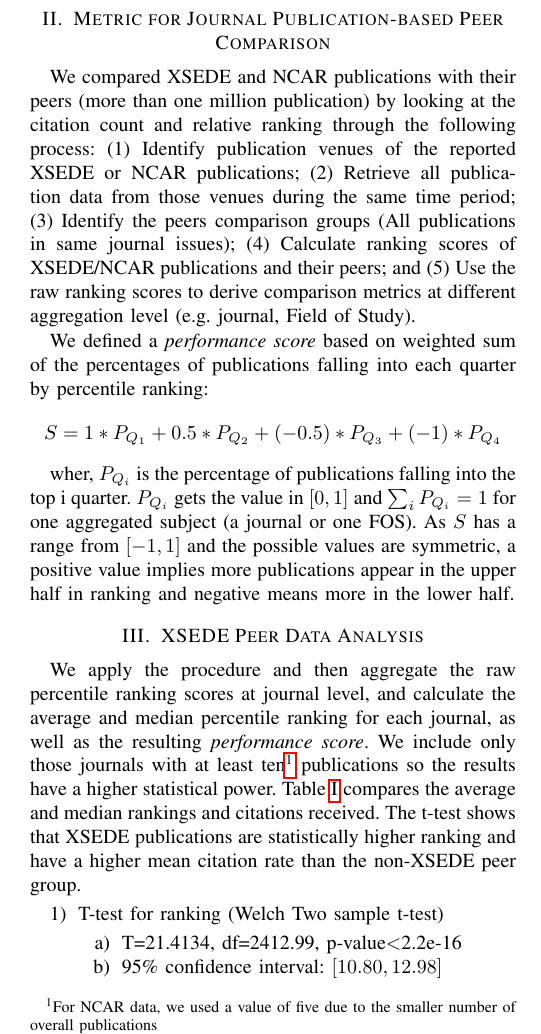
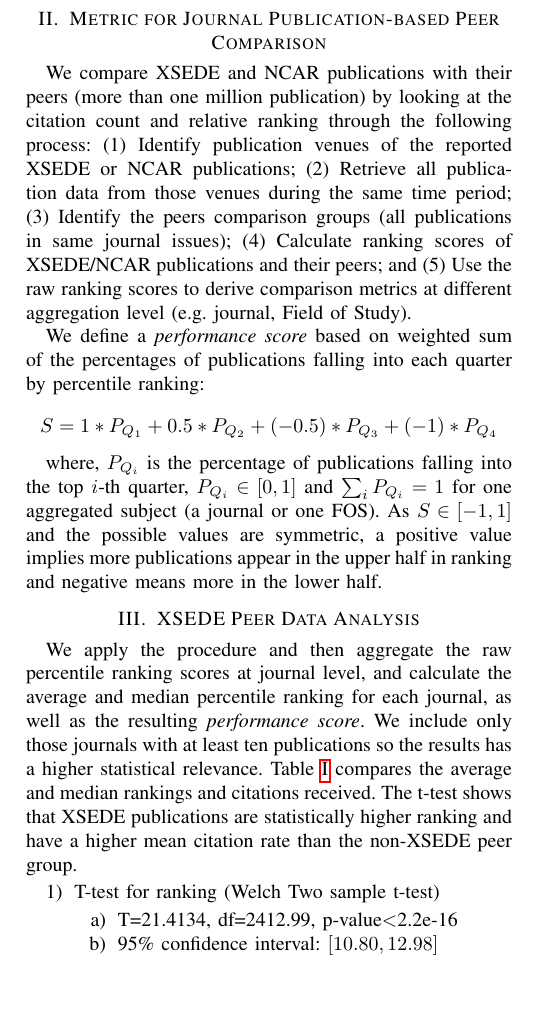
Before and after one commit to cyberaide/paper-tas-2, a LaTeX paper (ieeecluster/vonLaszewski-tas-cluster-2pages.tex): part of one column of page 1 of 2, cut so that both start at the same text, the shorter picture padded with empty space. Compiled offline with pdfLaTeX.

Commit message:
tighten some text

```diff
--- a/ieeecluster/vonLaszewski-tas-cluster-2pages.tex
+++ b/ieeecluster/vonLaszewski-tas-cluster-2pages.tex
@@ -21,7 +21,7 @@
 % \usepackage{rotating}
 % \usepackage{color}
 \usepackage{caption}
-\captionsetup{font={scriptsize}}
+%\captionsetup{font={scriptsize}}
 
 \newcommand*\rot{\rotatebox{90}}
 
@@ -185,23 +185,23 @@
 
 \section{Metric for Journal Publication-based Peer Comparison} \label{S:metric}
 
-We compared XSEDE and NCAR publications with their peers (more than one million publication) by looking at the citation count and relative ranking through the following process:
+We compare XSEDE and NCAR publications with their peers (more than one million publication) by looking at the citation count and relative ranking through the following process:
 (1) Identify publication venues of the reported XSEDE or NCAR publications;
 (2) Retrieve all publication data from those venues during the same time period;
-(3) Identify the peers comparison groups (All publications in same journal issues);
+(3) Identify the peers comparison groups (all publications in same journal issues);
 (4) Calculate ranking scores of XSEDE/NCAR publications and their peers; and
 (5) Use the raw ranking scores to derive comparison metrics at different aggregation level (e.g. journal, Field of Study).
 
-We defined a \emph{performance score} based on weighted sum of the percentages of publications falling into each quarter by percentile ranking:
+We define a \emph{performance score} based on weighted sum of the percentages of publications falling into each quarter by percentile ranking:
 
 \[	S = 1*P_{Q_1} + 0.5*P_{Q_2}+ (-0.5)*P_{Q_3} + (-1)*P_{Q_4} \]
 
-wher, $P_{Q_i}$ is the percentage of publications falling into the top i quarter. $P_{Q_i}$ gets the value in $[0,1]$ and $\sum_{i} {P_{Q_i}} = 1$ for one aggregated subject (a journal or one FOS). As $S$ has a range from $[-1, 1]$ and the possible values are symmetric, a positive value implies more publications appear in the upper half in ranking and negative means more in the lower half.
+where, $P_{Q_i}$ is the percentage of publications falling into the top $i$-th quarter, $P_{Q_i} \in [0,1]$ and $\sum_{i} {P_{Q_i}} = 1$ for one aggregated subject (a journal or one FOS). As $S \in [-1, 1]$ and the possible values are symmetric, a positive value implies more publications appear in the upper half in ranking and negative means more in the lower half.
 
 \section{XSEDE Peer Data Analysis}
 \label{S:xsede}
 
-We apply the procedure and then aggregate the raw percentile ranking scores at journal level, and calculate the average and median percentile ranking for each journal, as well as the resulting \emph{performance score}. We include only those journals with at least ten\footnote{For NCAR data, we used a value of five due to the smaller number of overall publications} publications so the results have a higher statistical power. Table \ref{T:groups_stats} compares the average and median rankings and citations received. The t-test shows that XSEDE publications are statistically higher ranking and have a higher  mean citation rate than the non-XSEDE peer group.
+We apply the procedure and then aggregate the raw percentile ranking scores at journal level, and calculate the average and median percentile ranking for each journal, as well as the resulting \emph{performance score}. We include only those journals with at least ten publications so the results has a higher statistical relevance. Table \ref{T:groups_stats} compares the average and median rankings and citations received. The t-test shows that XSEDE publications are statistically higher ranking and have a higher  mean citation rate than the non-XSEDE peer group.
 
 \begin{table}[h!]
 \caption{Basic statistics of XSEDE publications group and peers group}
```
Also changed, not shown: ieeecluster/vonLaszewski-tas-cluster-2pages.pdf, ieeecluster/vonLaszewski-tas-cluster-2pages.tex (4 more changed lines), 1 other file.
